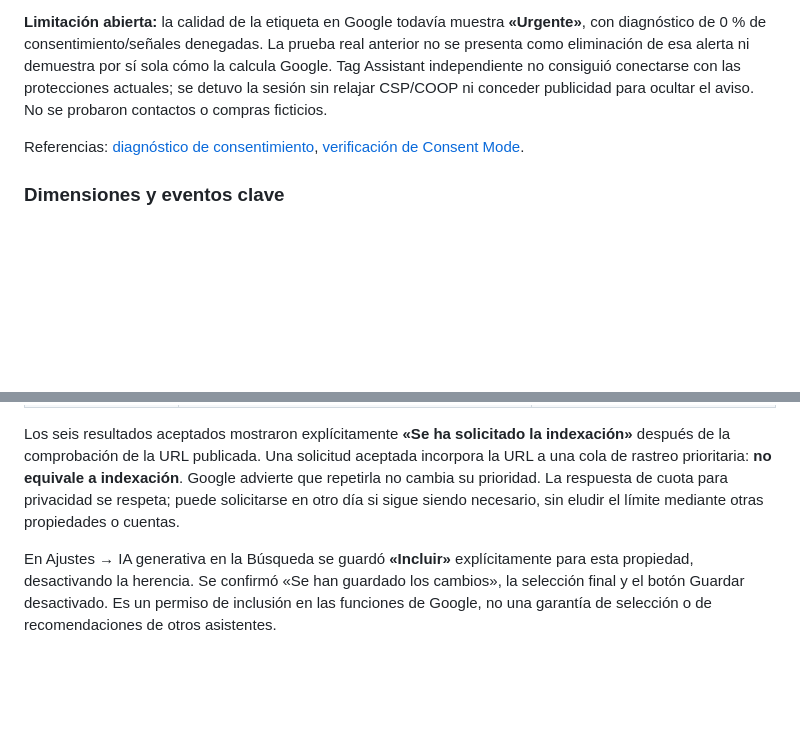
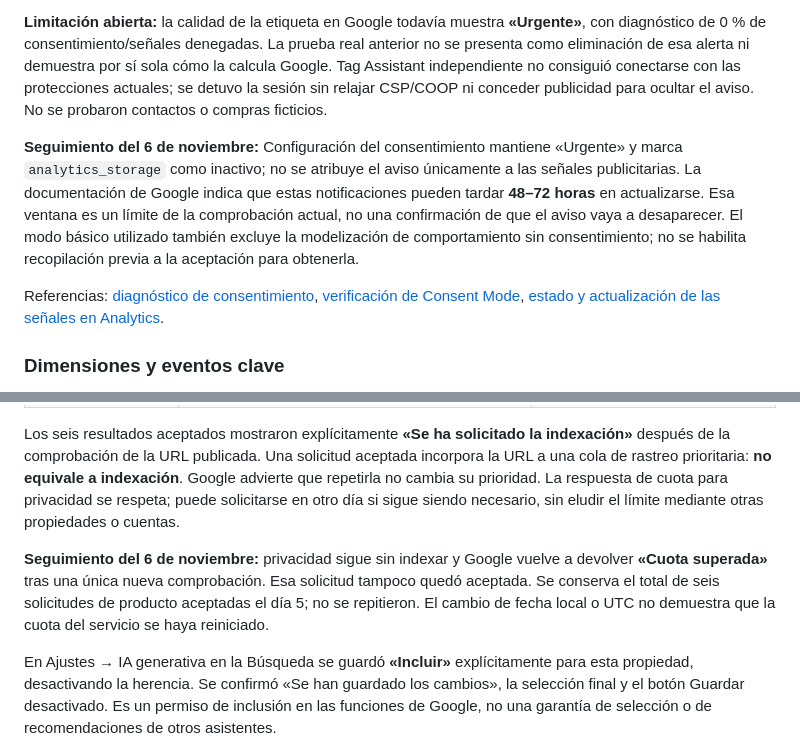
Before and after one commit to SimRacing-Ecuador/simracing-ecuador-web, a Markdown page: docs/seo/auditoria-2026-11-05.md, 2 parts joined by grey strips. Drawn GitHub-style; blank space fills up the shorter version.

Commit message:
docs: record quota and consent diagnostic follow-up

```diff
--- a/docs/seo/auditoria-2026-11-05.md
+++ b/docs/seo/auditoria-2026-11-05.md
@@ -109,7 +109,9 @@ Después se comprobó la recepción dentro del informe **Resumen en tiempo real*
 
 **Limitación abierta:** la calidad de la etiqueta en Google todavía muestra **«Urgente»**, con diagnóstico de 0 % de consentimiento/señales denegadas. La prueba real anterior no se presenta como eliminación de esa alerta ni demuestra por sí sola cómo la calcula Google. Tag Assistant independiente no consiguió conectarse con las protecciones actuales; se detuvo la sesión sin relajar CSP/COOP ni conceder publicidad para ocultar el aviso. No se probaron contactos o compras ficticios.
 
-Referencias: [diagnóstico de consentimiento](https://support.google.com/tagmanager/answer/14522438?hl=en), [verificación de Consent Mode](https://developers.google.com/tag-platform/security/guides/consent-debugging).
+**Seguimiento del 6 de noviembre:** Configuración del consentimiento mantiene «Urgente» y marca `analytics_storage` como inactivo; no se atribuye el aviso únicamente a las señales publicitarias. La documentación de Google indica que estas notificaciones pueden tardar **48–72 horas** en actualizarse. Esa ventana es un límite de la comprobación actual, no una confirmación de que el aviso vaya a desaparecer. El modo básico utilizado también excluye la modelización de comportamiento sin consentimiento; no se habilita recopilación previa a la aceptación para obtenerla.
+
+Referencias: [diagnóstico de consentimiento](https://support.google.com/tagmanager/answer/14522438?hl=en), [verificación de Consent Mode](https://developers.google.com/tag-platform/security/guides/consent-debugging), [estado y actualización de las señales en Analytics](https://support.google.com/analytics/answer/14275483?hl=en).
 
 ### Dimensiones y eventos clave
 
@@ -161,6 +163,8 @@ Se inspeccionaron las diez canónicas individualmente:
 
 Los seis resultados aceptados mostraron explícitamente **«Se ha solicitado la indexación»** después de la comprobación de la URL publicada. Una solicitud aceptada incorpora la URL a una cola de rastreo prioritaria: **no equivale a indexación**. Google advierte que repetirla no cambia su prioridad. La respuesta de cuota para privacidad se respeta; puede solicitarse en otro día si sigue siendo necesario, sin eludir el límite mediante otras propiedades o cuentas.
 
+**Seguimiento del 6 de noviembre:** privacidad sigue sin indexar y Google vuelve a devolver **«Cuota superada»** tras una única nueva comprobación. Esa solicitud tampoco quedó aceptada. Se conserva el total de seis solicitudes de producto aceptadas el día 5; no se repitieron. El cambio de fecha local o UTC no demuestra que la cuota del servicio se haya reiniciado.
+
 En Ajustes → IA generativa en la Búsqueda se guardó **«Incluir»** explícitamente para esta propiedad, desactivando la herencia. Se confirmó «Se han guardado los cambios», la selección final y el botón Guardar desactivado. Es un permiso de inclusión en las funciones de Google, no una garantía de selección o de recomendaciones de otros asistentes.
 
 Referencia: [control de IA generativa de Search Console](https://support.google.com/webmasters/answer/16908024).
```
